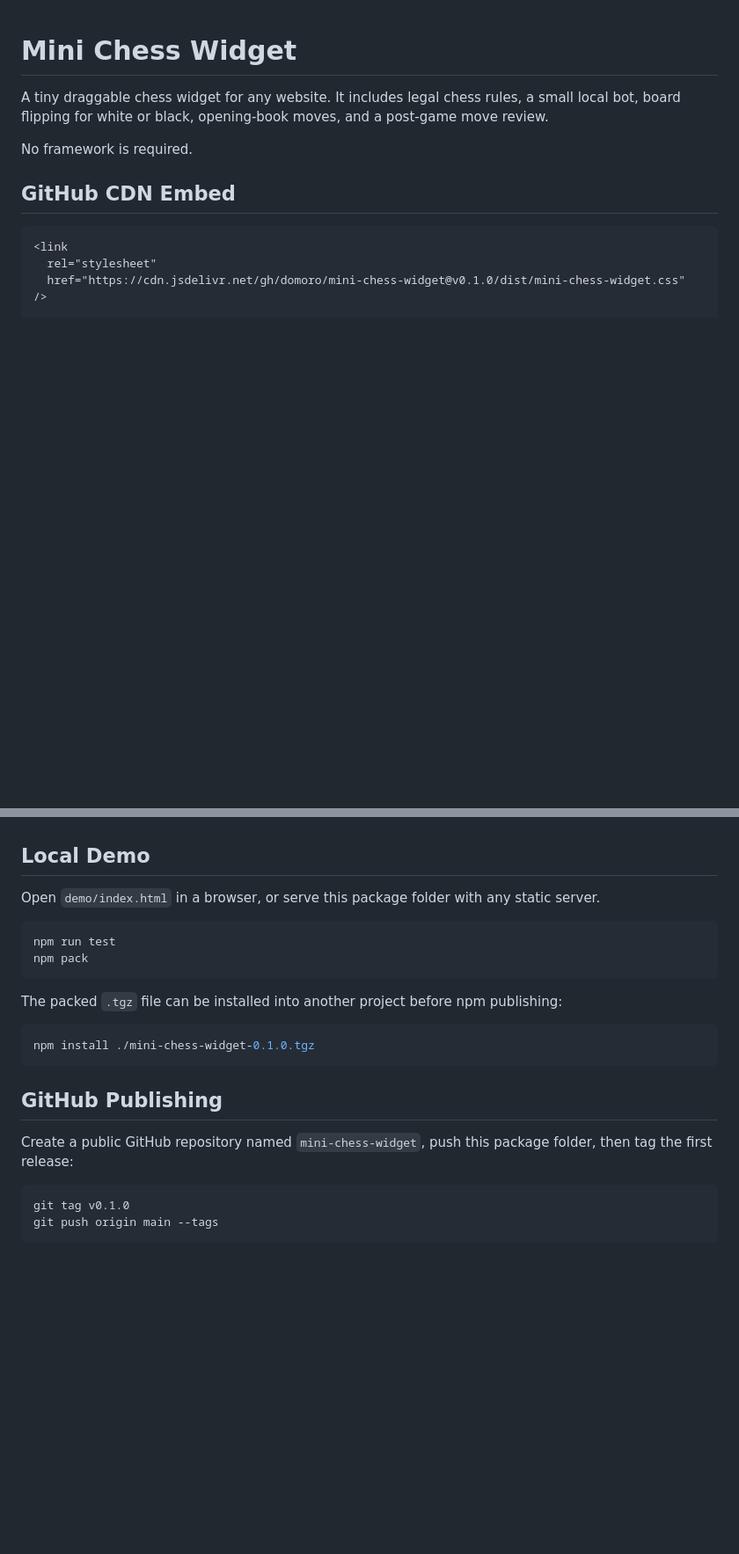
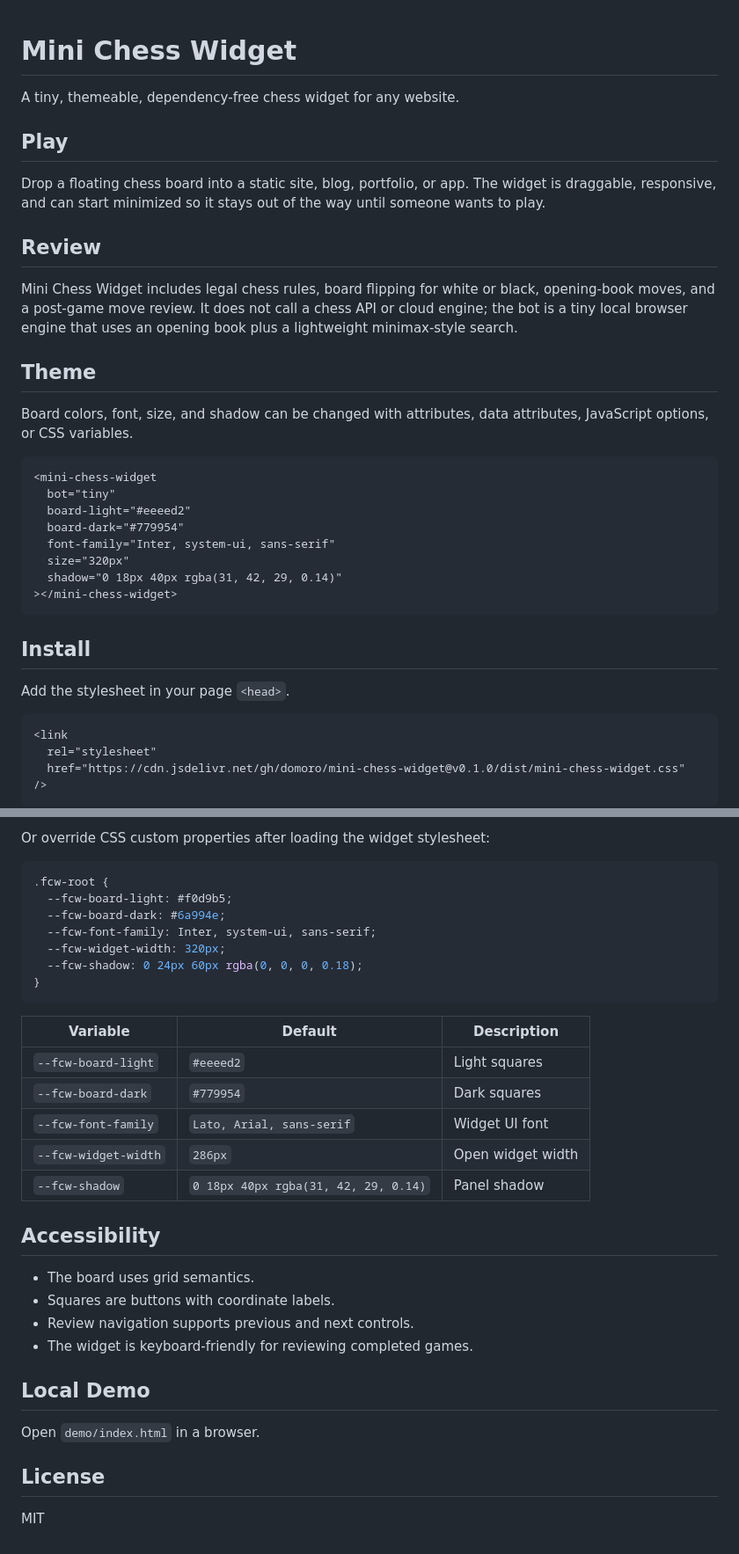
Before and after one commit to domoro/mini-chess-widget, a Markdown page: README.md, 2 parts joined by grey strips. Shown at 88% size. Drawn GitHub-style; blank space fills up the shorter version.

````diff
--- a/README.md
+++ b/README.md
@@ -1,14 +1,38 @@
 # Mini Chess Widget
 
-A tiny draggable chess widget for any website. It includes legal chess rules, a small local bot, board flipping for white or black, opening-book moves, and a post-game move review.
+A tiny, themeable, dependency-free chess widget for any website.
 
-No framework is required.
+## Play
 
-## GitHub CDN Embed
+Drop a floating chess board into a static site, blog, portfolio, or app. The widget is draggable, responsive, and can start minimized so it stays out of the way until someone wants to play.
+
+## Review
+
+Mini Chess Widget includes legal chess rules, board flipping for white or black, opening-book moves, and a post-game move review. It does not call a chess API or cloud engine; the bot is a tiny local browser engine that uses an opening book plus a lightweight minimax-style search.
+
+## Theme
+
+Board colors, font, size, and shadow can be changed with attributes, data attributes, JavaScript options, or CSS variables.
+
+```html
+<mini-chess-widget
+  bot="tiny"
+  board-light="#eeeed2"
+  board-dark="#779954"
+  font-family="Inter, system-ui, sans-serif"
+  size="320px"
+  shadow="0 18px 40px rgba(31, 42, 29, 0.14)"
+></mini-chess-widget>
+```
+
+## Install
+
+Add the stylesheet in your page `<head>`.
 
 ```html
 <link
   rel="stylesheet"
   href="https://cdn.jsdelivr.net/gh/domoro/mini-chess-widget@v0.1.0/dist/mini-chess-widget.css"
 />
+```
 
@@ -134,23 +160,34 @@ The global API is available as `MiniChessWidget`. `PocketChessWidget` and `Float
+Or override CSS custom properties after loading the widget stylesheet:
+
+```css
+.fcw-root {
+  --fcw-board-light: #f0d9b5;
+  --fcw-board-dark: #6a994e;
+  --fcw-font-family: Inter, system-ui, sans-serif;
+  --fcw-widget-width: 320px;
+  --fcw-shadow: 0 24px 60px rgba(0, 0, 0, 0.18);
+}
+```
+
+| Variable | Default | Description |
+| --- | --- | --- |
+| `--fcw-board-light` | `#eeeed2` | Light squares |
+| `--fcw-board-dark` | `#779954` | Dark squares |
+| `--fcw-font-family` | `Lato, Arial, sans-serif` | Widget UI font |
+| `--fcw-widget-width` | `286px` | Open widget width |
+| `--fcw-shadow` | `0 18px 40px rgba(31, 42, 29, 0.14)` | Panel shadow |
+
+## Accessibility
+
+- The board uses grid semantics.
+- Squares are buttons with coordinate labels.
+- Review navigation supports previous and next controls.
+- The widget is keyboard-friendly for reviewing completed games.
+
 ## Local Demo
 
-Open `demo/index.html` in a browser, or serve this package folder with any static server.
+Open `demo/index.html` in a browser.
 
-```bash
-npm run test
-npm pack
-```
+## License
 
-The packed `.tgz` file can be installed into another project before npm publishing:
-
-```bash
-npm install ./mini-chess-widget-0.1.0.tgz
-```
-
-## GitHub Publishing
-
-Create a public GitHub repository named `mini-chess-widget`, push this package folder, then tag the first release:
-
-```bash
-git tag v0.1.0
-git push origin main --tags
-```
+MIT
````
Also changed, not shown: other parts of README.md (+73 -71 lines).
